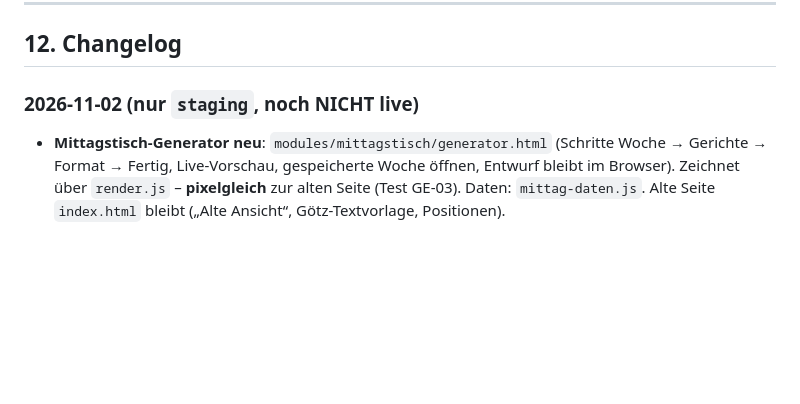
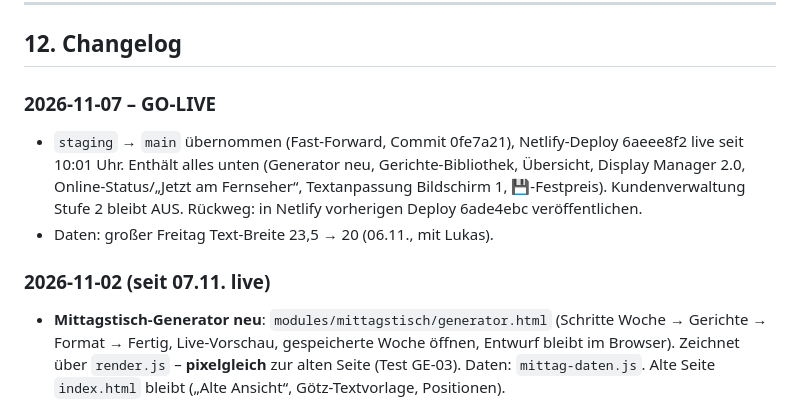
Before and after one commit to b3productionsofficial/Metzgerpost, a Markdown page: CLAUDE_CONTEXT.md, the part around the change. Drawn GitHub-style; blank space fills up the shorter version.

Commit message:
Doku: Go-live 07.11.
Co-Authored-By: Claude Opus 5.5 <noreply@anthropic.com>
Claude-Session: https://claude.ai/code/session_01LtyoATEaL9bri1V1wDF7N2

```diff
--- a/CLAUDE_CONTEXT.md
+++ b/CLAUDE_CONTEXT.md
@@ -428,7 +428,13 @@ Neuer Kunde hinzufügen: Eintrag in `kunden`, `kundenGerichte`, `kundenLayouts`
 
 ## 12. Changelog
 
-### 2026-11-02 (nur `staging`, noch NICHT live)
+### 2026-11-07 – GO-LIVE
+- `staging` → `main` übernommen (Fast-Forward, Commit 0fe7a21), Netlify-Deploy 6aeee8f2 live seit 10:01 Uhr.
+  Enthält alles unten (Generator neu, Gerichte-Bibliothek, Übersicht, Display Manager 2.0, Online-Status/„Jetzt am Fernseher“,
+  Textanpassung Bildschirm 1, 💾-Festpreis). Kundenverwaltung Stufe 2 bleibt AUS. Rückweg: in Netlify vorherigen Deploy 6ade4ebc veröffentlichen.
+- Daten: großer Freitag Text-Breite 23,5 → 20 (06.11., mit Lukas).
+
+### 2026-11-02 (seit 07.11. live)
 - **Mittagstisch-Generator neu**: `modules/mittagstisch/generator.html` (Schritte Woche → Gerichte → Format → Fertig,
   Live-Vorschau, gespeicherte Woche öffnen, Entwurf bleibt im Browser). Zeichnet über `render.js` – **pixelgleich** zur
   alten Seite (Test GE-03). Daten: `mittag-daten.js`. Alte Seite `index.html` bleibt („Alte Ansicht“, Götz-Textvorlage, Positionen).
```
Also changed, not shown: docs/BILDSCHIRME.md (+1 -1 lines).
